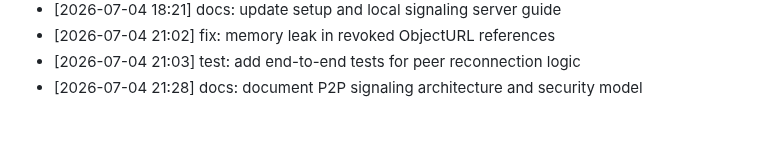
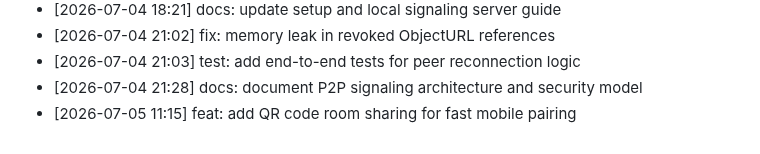
Before and after one commit to innocous06/HyperShare, a Markdown page: CHANGELOG.md, the part around the change. Rendered like a GitHub page.

Commit message:
feat: add QR code room sharing for fast mobile pairing

```diff
--- a/CHANGELOG.md
+++ b/CHANGELOG.md
@@ -271,3 +271,4 @@
 - [2026-07-04 21:02] fix: memory leak in revoked ObjectURL references
 - [2026-07-04 21:03] test: add end-to-end tests for peer reconnection logic
 - [2026-07-04 21:28] docs: document P2P signaling architecture and security model
+- [2026-07-05 11:15] feat: add QR code room sharing for fast mobile pairing
```
